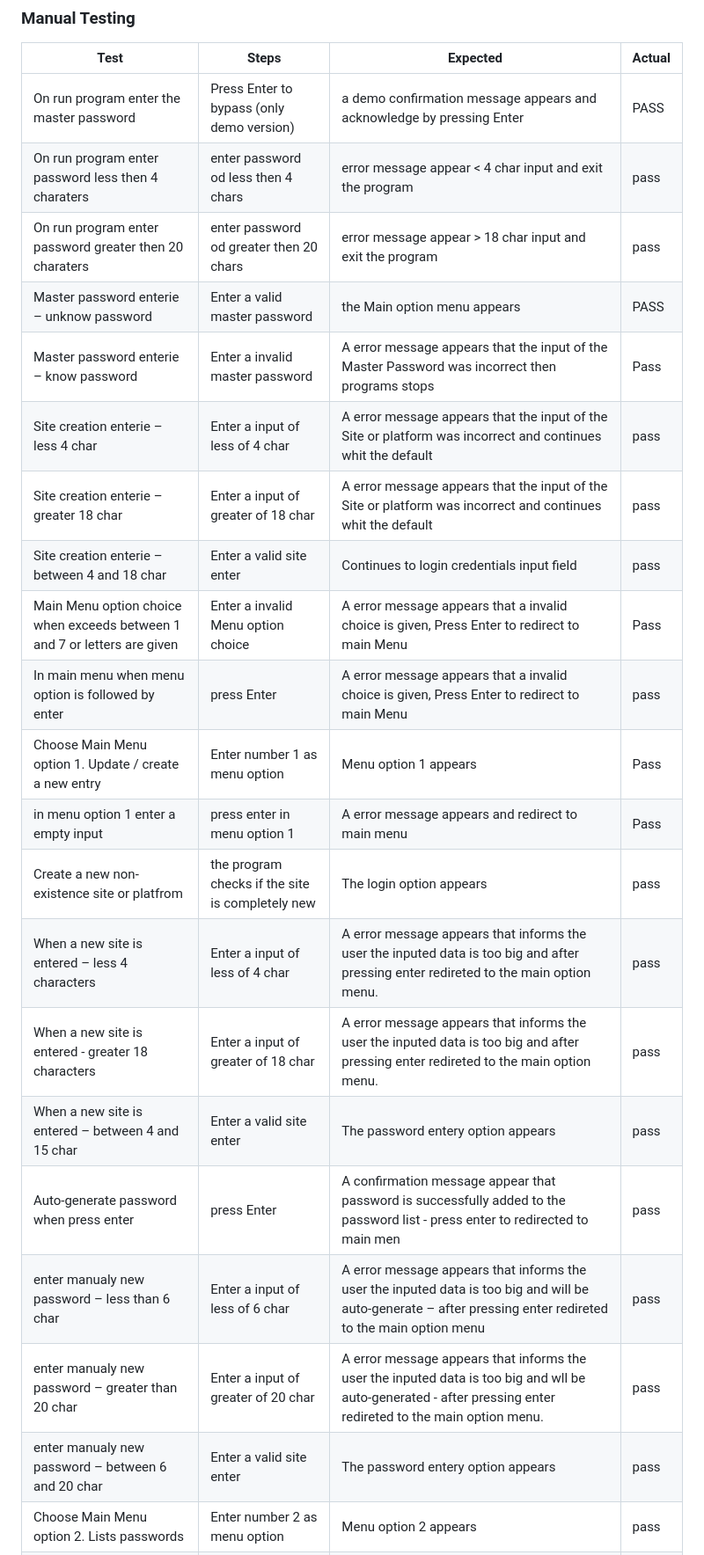
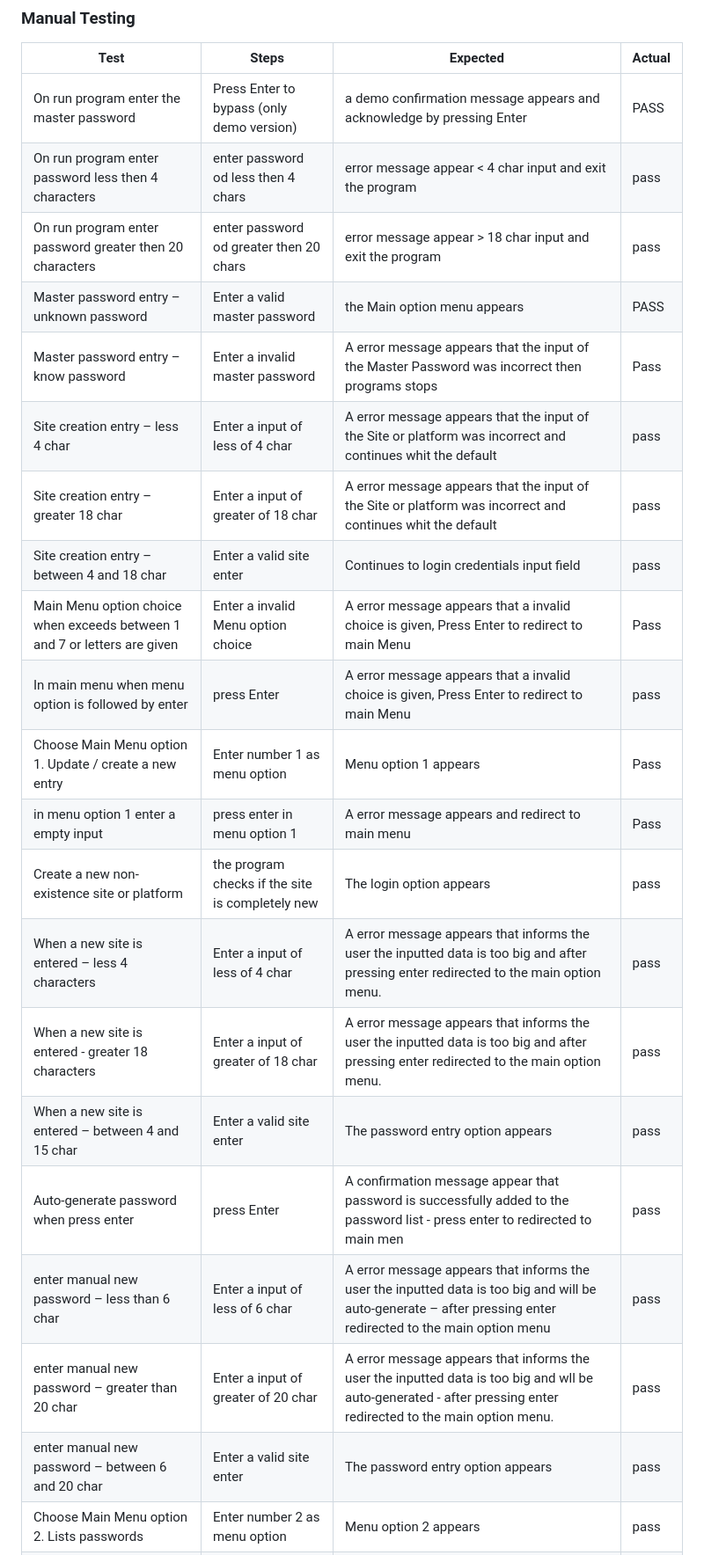
Before and after one commit to Harmonica-Men/Password-Manager, a Markdown page: README.md, the part around one of its changes. Shown at 88% size. Rendered like a GitHub page.

Commit message:
readme spell check

```diff
--- a/README.md
+++ b/README.md
@@ -240,23 +240,23 @@ The live DEMO version of Password-Manager is online running on Heroku, [Here](ht
 | Test                                                                                       | Steps                                                 | Expected                                                                                                                                                                  | Actual |
 | ------------------------------------------------------------------------------------------ | ----------------------------------------------------- | ------------------------------------------------------------------------------------------------------------------------------------------------------------------------- | ------ |
 | On run program enter the master password                                                   | Press Enter to bypass (only demo version)             | a demo confirmation message appears and acknowledge by pressing Enter                                                                                                     | PASS   |
-| On run program enter password less then 4 charaters                                        | enter password od less then 4 chars                   | error message appear < 4 char input and exit the program                                                                                                                  | pass   |
-| On run program enter password greater then 20 charaters                                    | enter password od greater then 20 chars               | error message appear > 18 char input and exit the program                                                                                                                 | pass   |
-| Master password enterie – unknow password                                                  | Enter a valid master password                         | the Main option menu appears                                                                                                                                              | PASS   |
-| Master password enterie – know password                                                    | Enter a invalid master password                       | A error message appears that the input of the Master Password was incorrect then programs stops                                                                           | Pass   |
-| Site creation enterie – less 4 char                                                        | Enter a input of less of 4 char                       | A error message appears that the input of the Site or platform was incorrect and continues whit the default                                                               | pass   |
-| Site creation enterie – greater 18 char                                                    | Enter a input of greater of 18 char                   | A error message appears that the input of the Site or platform was incorrect and continues whit the default                                                               | pass   |
-| Site creation enterie – between 4 and 18 char                                              | Enter a valid site enter                              | Continues to login credentials input field                                                                                                                                | pass   |
+| On run program enter password less then 4 characters                                        | enter password od less then 4 chars                   | error message appear < 4 char input and exit the program                                                                                                                  | pass   |
+| On run program enter password greater then 20 characters                                    | enter password od greater then 20 chars               | error message appear > 18 char input and exit the program                                                                                                                 | pass   |
+| Master password entry – unknown password                                                  | Enter a valid master password                         | the Main option menu appears                                                                                                                                              | PASS   |
+| Master password entry – know password                                                    | Enter a invalid master password                       | A error message appears that the input of the Master Password was incorrect then programs stops                                                                           | Pass   |
+| Site creation entry – less 4 char                                                        | Enter a input of less of 4 char                       | A error message appears that the input of the Site or platform was incorrect and continues whit the default                                                               | pass   |
+| Site creation entry – greater 18 char                                                    | Enter a input of greater of 18 char                   | A error message appears that the input of the Site or platform was incorrect and continues whit the default                                                               | pass   |
+| Site creation entry – between 4 and 18 char                                              | Enter a valid site enter                              | Continues to login credentials input field                                                                                                                                | pass   |
 | Main Menu option choice when exceeds between 1 and 7 or letters are given                  | Enter a invalid Menu option choice                    | A error message appears that a invalid choice is given, Press Enter to redirect to main Menu                                                                              | Pass   |
 | In main menu when menu option is followed by enter                                         | press Enter                                           | A error message appears that a invalid choice is given, Press Enter to redirect to main Menu                                                                              | pass   |
 | Choose Main Menu option 1. Update / create a new entry                                     | Enter number 1 as menu option                         | Menu option 1 appears                                                                                                                                                     | Pass   |
 | in menu option 1 enter a empty input                                                       | press enter in menu option 1                          | A error message appears and redirect to main menu                                                                                                                         | Pass   |
-| Create a new non-existence site or platfrom                                                | the program checks if the site is completely new      | The login option appears                                                                                                                                                  | pass   |
-| When a new site is entered – less 4 characters                                             | Enter a input of less of 4 char                       | A error message appears that informs the user the inputed data is too big and after pressing enter redireted to the main option menu.                                     | pass   |
-| When a new site is entered - greater 18 characters                                         | Enter a input of greater of 18 char                   | A error message appears that informs the user the inputed data is too big and after pressing enter redireted to the main option menu.                                     | pass   |
-| When a new site is entered – between 4 and 15 char                                         | Enter a valid site enter                              | The password entery option appears                                                                                                                                        | pass   |
+| Create a new non-existence site or platform                                                | the program checks if the site is completely new      | The login option appears                                                                                                                                                  | pass   |
+| When a new site is entered – less 4 characters                                             | Enter a input of less of 4 char                       | A error message appears that informs the user the inputted data is too big and after pressing enter redirected to the main option menu.                                     | pass   |
+| When a new site is entered - greater 18 characters                                         | Enter a input of greater of 18 char                   | A error message appears that informs the user the inputted data is too big and after pressing enter redirected to the main option menu.                                     | pass   |
+| When a new site is entered – between 4 and 15 char                                         | Enter a valid site enter                              | The password entry option appears                                                                                                                                        | pass   |
 | Auto-generate password when press enter                                                    | press Enter                                           | A confirmation message appear that password is successfully added to the password list - press enter to redirected to main men                                            | pass   |
-| enter manualy new password – less than 6 char                                              | Enter a input of less of 6 char                       | A error message appears that informs the user the inputed data is too big and will be auto-generate – after pressing enter redireted to the main option menu              | pass   |
-| enter manualy new password – greater than 20 char                                          | Enter a input of greater of 20 char                   | A error message appears that informs the user the inputed data is too big and wll be auto-generated - after pressing enter redireted to the main option menu.             | pass   |
-| enter manualy new password – between 6 and 20 char                                         | Enter a valid site enter                              | The password entery option appears                                                                                                                                        | pass   |
+| enter manual new password – less than 6 char                                              | Enter a input of less of 6 char                       | A error message appears that informs the user the inputted data is too big and will be auto-generate – after pressing enter redirected to the main option menu              | pass   |
+| enter manual new password – greater than 20 char                                          | Enter a input of greater of 20 char                   | A error message appears that informs the user the inputted data is too big and wll be auto-generated - after pressing enter redirected to the main option menu.             | pass   |
+| enter manual new password – between 6 and 20 char                                         | Enter a valid site enter                              | The password entry option appears                                                                                                                                        | pass   |
 | Choose Main Menu option 2. Lists passwords                                                 | Enter number 2 as menu option                         | Menu option 2 appears                                                                                                                                                     | pass   |
```
Also changed, not shown: other parts of README.md (+20 -20 lines).
